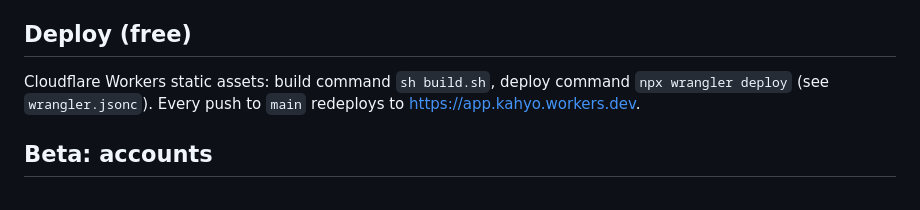
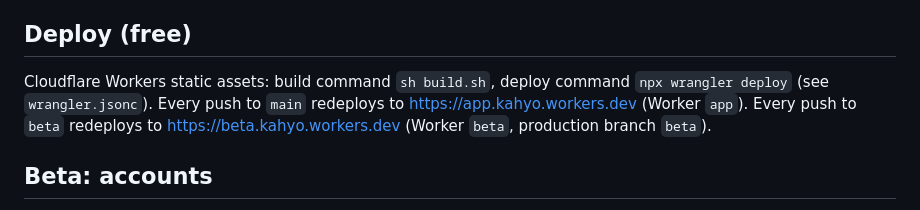
Before and after one commit to syuniqe/Kahyo, a Markdown page: README.md, the part around the change. Rendered like a GitHub page.

Commit message:
README: how the beta Worker deploys
Co-Authored-By: Claude Opus 5.5 <noreply@anthropic.com>
Claude-Session: https://claude.ai/code/session_01N6fGM76DrD2CscDjzdaqKt

```diff
--- a/README.md
+++ b/README.md
@@ -28,7 +28,7 @@ Without a key the app still works in **offline mode**: one Footstep per idea, si
 
 ## Deploy (free)
 
-Cloudflare Workers static assets: build command `sh build.sh`, deploy command `npx wrangler deploy` (see `wrangler.jsonc`). Every push to `main` redeploys to https://app.kahyo.workers.dev.
+Cloudflare Workers static assets: build command `sh build.sh`, deploy command `npx wrangler deploy` (see `wrangler.jsonc`). Every push to `main` redeploys to https://app.kahyo.workers.dev (Worker `app`). Every push to `beta` redeploys to https://beta.kahyo.workers.dev (Worker `beta`, production branch `beta`).
 
 ## Beta: accounts
 
```
